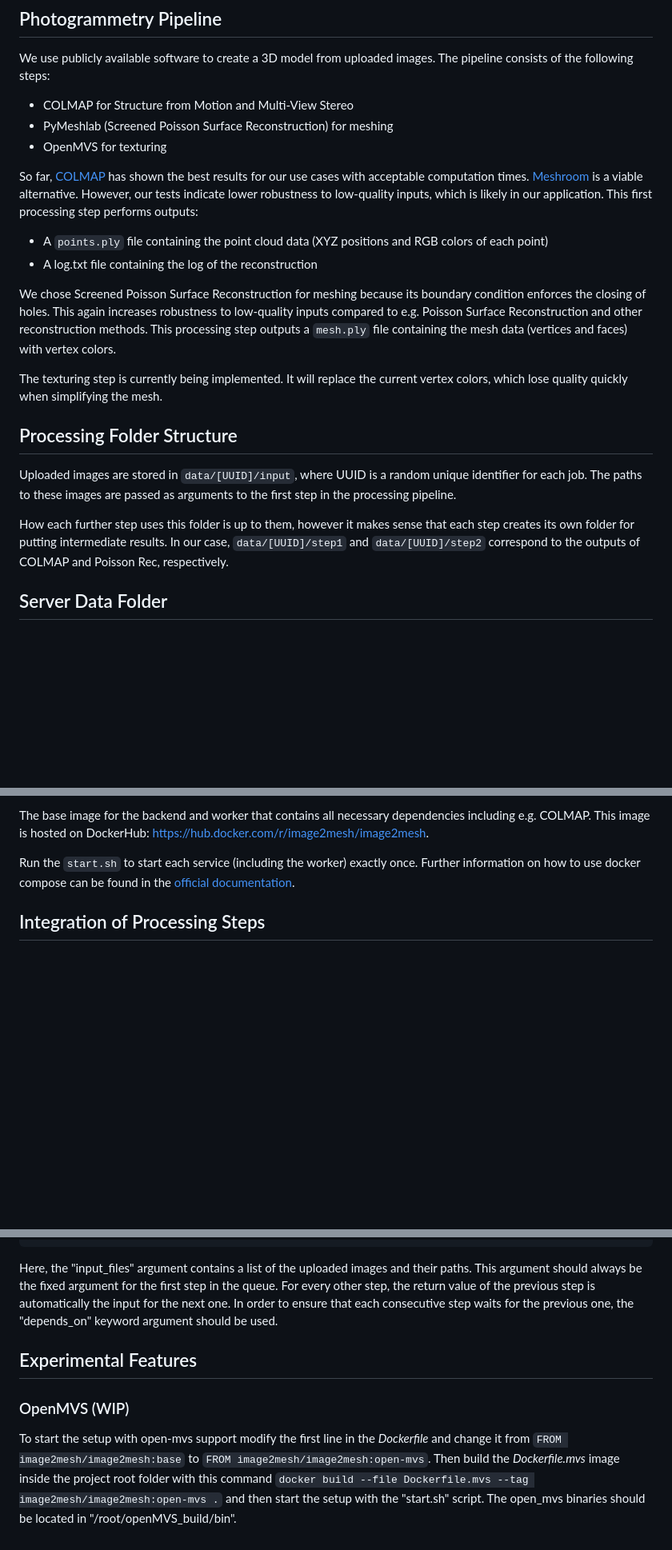
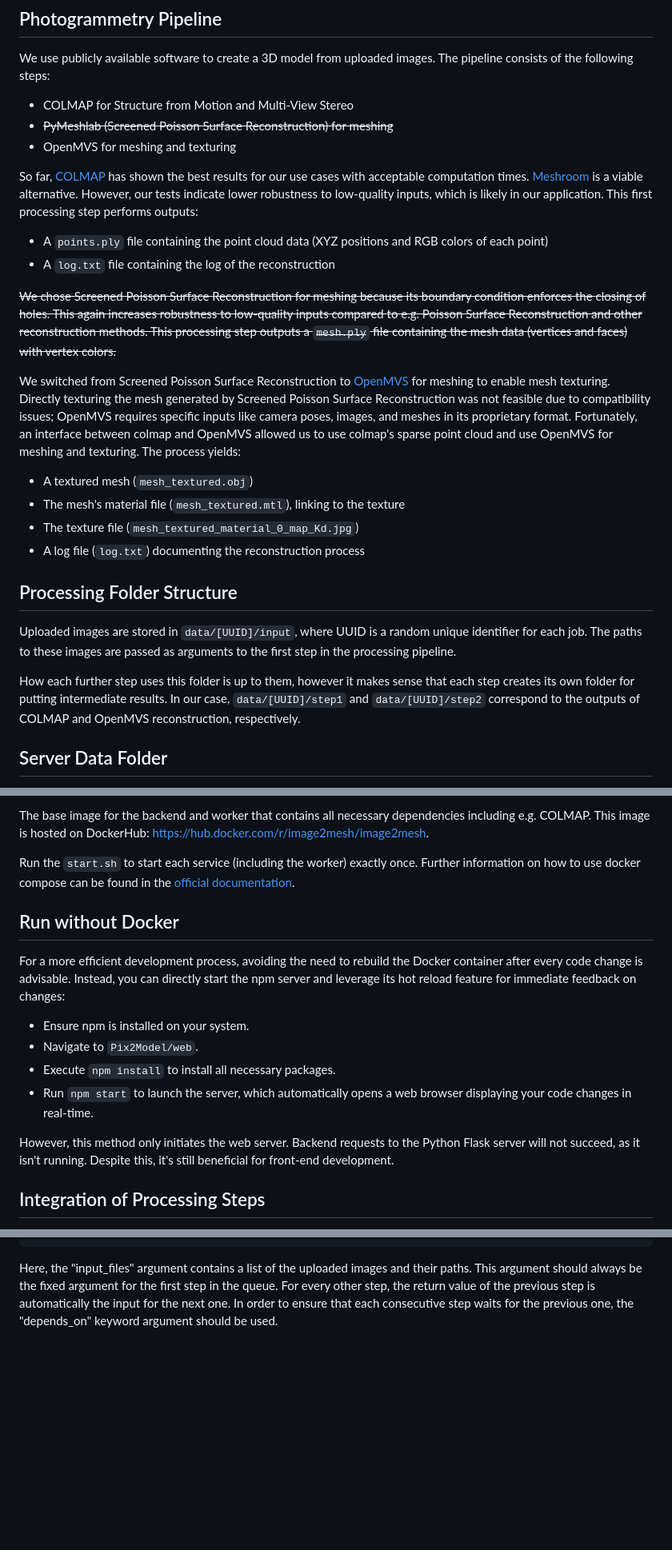
Before and after one commit to ErlerPhilipp/Pix2Model, a Markdown page: docs/dev_guide.md, 3 parts joined by grey strips. Shown at 80% size. Rendered like a GitHub page; blank space fills up the shorter version.

```diff
--- a/docs/dev_guide.md
+++ b/docs/dev_guide.md
@@ -10,8 +10,8 @@ Also consider the [development environment setup](dev_setup.md) for better testi
 We use publicly available software to create a 3D model from uploaded images.
 The pipeline consists of the following steps:
 - COLMAP for Structure from Motion and Multi-View Stereo
-- PyMeshlab (Screened Poisson Surface Reconstruction) for meshing
-- OpenMVS for texturing
+- ~~PyMeshlab (Screened Poisson Surface Reconstruction) for meshing~~
+- OpenMVS for meshing and texturing
 
 So far, [COLMAP](https://colmap.github.io/) has shown the best results for our use cases with
 acceptable computation times.
@@ -19,15 +19,19 @@ acceptable computation times.
 However, our tests indicate lower robustness to low-quality inputs, which is likely in our application.
 This first processing step performs outputs:
 - A `points.ply` file containing the point cloud data (XYZ positions and RGB colors of each point)
-- A log.txt file containing the log of the reconstruction
+- A `log.txt` file containing the log of the reconstruction
 
-We chose Screened Poisson Surface Reconstruction for meshing because its boundary condition enforces the
+
+~~We chose Screened Poisson Surface Reconstruction for meshing because its boundary condition enforces the
 closing of holes. This again increases robustness to low-quality inputs compared
 to e.g. Poisson Surface Reconstruction and other reconstruction methods.
-This processing step outputs a `mesh.ply` file containing the mesh data (vertices and faces) with vertex colors.
+This processing step outputs a `mesh.ply` file containing the mesh data (vertices and faces) with vertex colors.~~
 
-The texturing step is currently being implemented. It will replace the current vertex colors,
-which lose quality quickly when simplifying the mesh.
+We switched from Screened Poisson Surface Reconstruction to [OpenMVS](https://github.com/cdcseacave/openMVS) for meshing to enable mesh texturing. Directly texturing the mesh generated by Screened Poisson Surface Reconstruction was not feasible due to compatibility issues; OpenMVS requires specific inputs like camera poses, images, and meshes in its proprietary format. Fortunately, an interface between colmap and OpenMVS allowed us to use colmap's sparse point cloud and use OpenMVS for meshing and texturing. The process yields:
+- A textured mesh (`mesh_textured.obj`)
+- The mesh's material file (`mesh_textured.mtl`), linking to the texture
+- The texture file (`mesh_textured_material_0_map_Kd.jpg`)
+- A log file (`log.txt`) documenting the reconstruction process
 
 
 ## Processing Folder Structure
@@ -38,7 +42,7 @@ The paths to these images are passed as arguments to the first step in the proce
 How each further step uses this folder is up to them,
 however it makes sense that each step creates its own folder for putting intermediate results.
 In our case, `data/[UUID]/step1` and `data/[UUID]/step2` correspond to the outputs of
-COLMAP and Poisson Rec, respectively.
+COLMAP and OpenMVS reconstruction, respectively.
 
 
 ## Server Data Folder
@@ -75,6 +79,16 @@ Run the `start.sh` to start each service (including the worker) exactly once.
 Further information on how to use docker compose can be found in the
 [official documentation](https://docs.docker.com/compose/reference/).
 
+## Run without Docker
+
+For a more efficient development process, avoiding the need to rebuild the Docker container after every code change is advisable. Instead, you can directly start the npm server and leverage its hot reload feature for immediate feedback on changes:
+- Ensure npm is installed on your system.
+- Navigate to `Pix2Model/web`.
+- Execute `npm install` to install all necessary packages.
+- Run `npm start` to launch the server, which automatically opens a web browser displaying your code changes in real-time.
+
+However, this method only initiates the web server. Backend requests to the Python Flask server will not succeed, as it isn't running. Despite this, it's still beneficial for front-end development.
+
 
 ## Integration of Processing Steps
 
@@ -102,15 +116,3 @@ This argument should always be the fixed argument for the first step in the queu
 For every other step, the return value of the previous step is automatically the input for the next one.
 In order to ensure that each consecutive step waits for the previous one,
 the "depends_on" keyword argument should be used.
-
-
-## Experimental Features
-
-### OpenMVS (WIP)
-
-To start the setup with open-mvs support modify the first line in the *Dockerfile* and change it
-from `FROM image2mesh/image2mesh:base` to `FROM image2mesh/image2mesh:open-mvs`.
-Then build the *Dockerfile.mvs* image inside the project root folder with this
-command `docker build --file Dockerfile.mvs --tag image2mesh/image2mesh:open-mvs .`
-and then start the setup with the "start.sh" script.
-The open_mvs binaries should be located in "/root/openMVS_build/bin".
```
